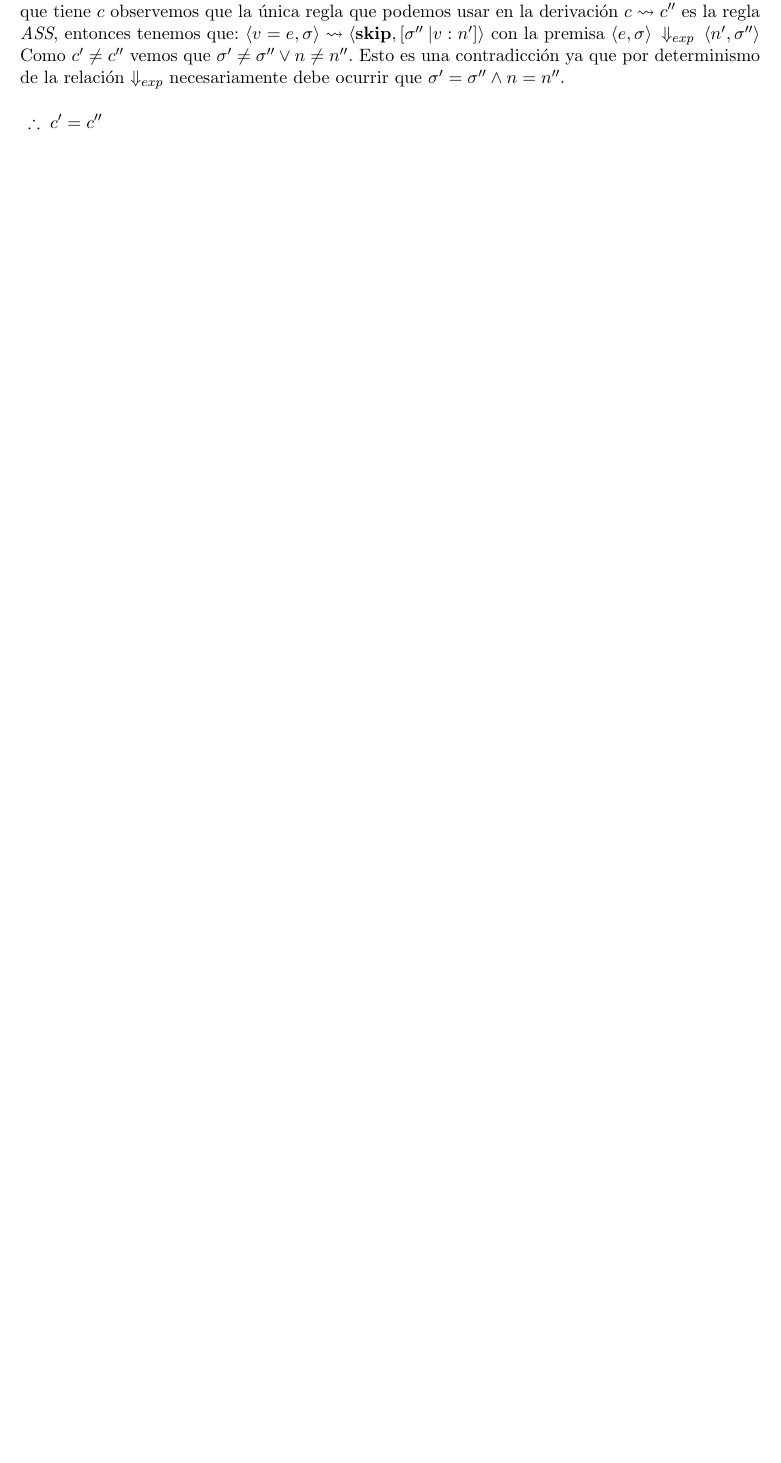
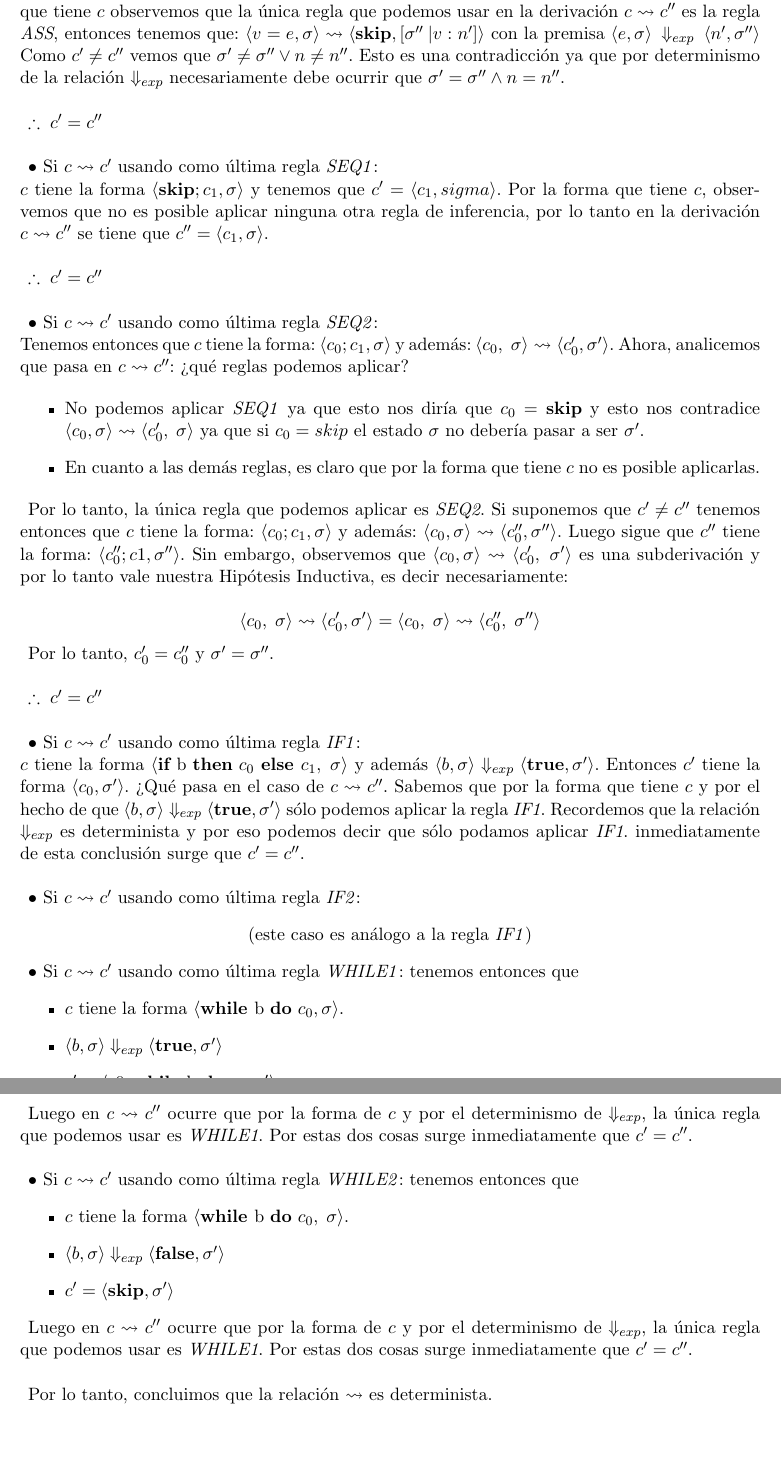
Before and after one commit to jfarizano/TP1ALP, a LaTeX document (Informe/informe.tex): part of page 3 of 3 before the commit and two parts of pages 3 and 4 of 4 after it, the two joined at a grey line, cut so that both start at the same text, the shorter picture padded with empty space. Compiled offline with pdfLaTeX.

Commit message:
avanzo informe

```diff
--- a/Informe/informe.tex
+++ b/Informe/informe.tex
@@ -12,7 +12,7 @@
 
 \setlength{\parindent}{5pt}
 
-\title{Trabajo Práctico: Unidad 6}
+\title{Trabajo Práctico 1}
 \author{Mellino, Natalia \and Farizano, Juan Ignacio}
 \date{}
 
@@ -116,10 +119,92 @@ Como $ c' \neq c'' $ vemos que $ \sigma' \neq \sigma'' \lor n \neq n''$.
 Esto es una contradicción ya que por determinismo de la relación $\Downarrow_{exp}$
 necesariamente debe ocurrir que $ \sigma' = \sigma'' \land n = n''$. \\
 
-$\therefore \; c' = c''$
-
+$\therefore \; c' = c''$ \\
 
 
 %==============================================================================
 
+$\bullet$ Si $ c \rightsquigarrow c' $ usando como última regla \emph{SEQ1}: \\
+$c$ tiene la forma $\langle \textbf{skip};c_1, \sigma \rangle$ y tenemos que $c' = \langle c_1, sigma \rangle$.
+Por la forma que tiene $c$, observemos que no es posible aplicar ninguna otra regla
+de inferencia, por lo tanto en la derivación $ c \rightsquigarrow c'' $ se tiene que
+$c'' = \langle c_1, \sigma \rangle$. \\
+
+$\therefore \; c' = c''$ \\
+
+%==============================================================================
+
+$\bullet$ Si $ c \rightsquigarrow c' $ usando como última regla \emph{SEQ2}: \\
+Tenemos entonces que $c$ tiene la forma: $\langle c_0;c_1, \sigma \rangle$ y
+además:  $ \langle c_0, \; \sigma \rangle \rightsquigarrow \langle c_0', \sigma' \rangle$.
+Ahora, analicemos que pasa en $ c \rightsquigarrow c'' $: ¿qué reglas podemos aplicar?
+
+\begin{itemize}
+      \item No podemos aplicar \emph{SEQ1} ya que esto nos diría que $c_0 = \textbf{skip}$ y esto
+            nos contradice $ \langle c_0, \sigma \rangle \rightsquigarrow \langle c_0', \; \sigma \rangle$ ya que
+            si $c_0 = skip$ el estado $\sigma$ no debería pasar a ser $\sigma'$.
+      \item En cuanto a las demás reglas, es claro que por la forma que tiene $c$ no es
+            posible aplicarlas.
+\end{itemize}
+
+Por lo tanto, la única regla que podemos aplicar es \emph{SEQ2}. Si suponemos que
+$c' \neq c''$ tenemos entonces que $c$ tiene la forma: $\langle c_0;c_1,\sigma \rangle$ y
+además:  $ \langle c_0, \sigma \rangle \rightsquigarrow \langle c_0'', \sigma'' \rangle$.
+Luego sigue que $c''$ tiene la forma: $ \langle c_0'';c1, \sigma'' \rangle$.
+Sin embargo, observemos que $ \langle c_0, \sigma \rangle \rightsquigarrow \langle c_0', \; \sigma' \rangle$
+es una subderivación y por lo tanto vale nuestra Hipótesis Inductiva, es decir necesariamente:
+
+\begin{equation*}
+ \langle c_0, \; \sigma \rangle \rightsquigarrow \langle c_0', \sigma' \rangle = \langle c_0, \; \sigma \rangle \rightsquigarrow \langle c_0'', \; \sigma'' \rangle
+\end{equation*}
+
+Por lo tanto, $c_0' = c_0''$ y $\sigma' = \sigma''$. \\
+
+$\therefore \; c' = c''$ \\
+
+%==============================================================================
+
+$\bullet$ Si $ c \rightsquigarrow c' $ usando como última regla \emph{IF1}: \\
+$c$ tiene la forma $ \langle \textbf{if } \text{b \textbf{then} } c_0 \textbf{ else } c_1, \; \sigma \rangle$
+y además $ \langle b, \sigma \rangle \Downarrow_{exp} \langle \textbf{true}, \sigma' \rangle$.
+Entonces $c'$ tiene la forma $ \langle c_0, \sigma' \rangle$. ¿Qué pasa en el caso
+de  $ c \rightsquigarrow c'' $. Sabemos que por la forma que tiene $c$ y por el hecho de
+que $ \langle b, \sigma \rangle \Downarrow_{exp} \langle \textbf{true}, \sigma' \rangle$
+sólo podemos aplicar la regla \emph{IF1}. Recordemos que la relación $\Downarrow_{exp}$ es
+determinista y por eso podemos decir que sólo podamos aplicar \emph{IF1}. inmediatamente
+de esta conclusión surge que $c' = c''$. \\
+
+%==============================================================================
+
+$\bullet$ Si $ c \rightsquigarrow c' $ usando como última regla \emph{IF2}:
+\begin{center}(este caso es análogo a la regla \emph{IF1})\end{center}
+
+%==============================================================================
+
+$\bullet$ Si $ c \rightsquigarrow c' $ usando como última regla \emph{WHILE1}: tenemos entonces que
+\begin{itemize}
+      \item $c$ tiene la forma $ \langle \textbf{while } \text{b \textbf{do} } c_0, \sigma \rangle$.
+      \item $ \langle b, \sigma \rangle \Downarrow_{exp} \langle \textbf{true}, \sigma' \rangle$
+      \item $c' = \langle c0; \textbf{while } \text{b \textbf{do} } c_0, \sigma' \rangle$
+\end{itemize}
+
+Luego en $ c \rightsquigarrow c'' $ ocurre que por la forma de $c$ y por el determinismo
+de $\Downarrow_{exp}$, la única regla que podemos usar es \emph{WHILE1}. Por estas dos cosas
+surge inmediatamente que $c' = c''$. \\
+
+%==============================================================================
+
+$\bullet$ Si $ c \rightsquigarrow c' $ usando como última regla \emph{WHILE2}: tenemos entonces que
+\begin{itemize}
+      \item $c$ tiene la forma $ \langle \textbf{while } \text{b \textbf{do} } c_0, \; \sigma \rangle$.
+      \item $ \langle b, \sigma \rangle \Downarrow_{exp} \langle \textbf{false}, \sigma' \rangle$
+      \item $c' = \langle \textbf{skip}, \sigma' \rangle$
+\end{itemize}
+
+Luego en $ c \rightsquigarrow c'' $ ocurre que por la forma de $c$ y por el determinismo
+de $\Downarrow_{exp}$, la única regla que podemos usar es \emph{WHILE1}. Por estas dos cosas
+surge inmediatamente que $c' = c''$. \\
+
+Por lo tanto, concluimos que la relación $ \rightsquigarrow $ es determinista.
+
 \end{document}
```
Also changed, not shown: Informe/informe.pdf, Informe/informe.tex (13 more changed lines).
